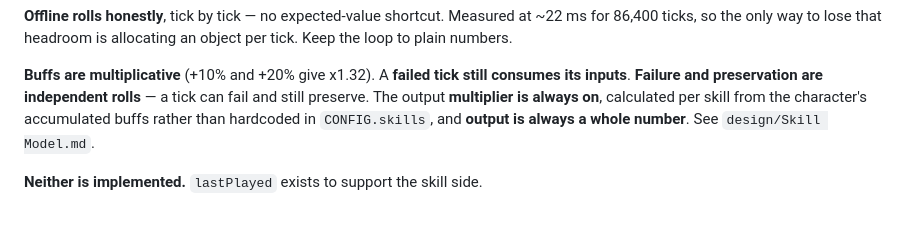
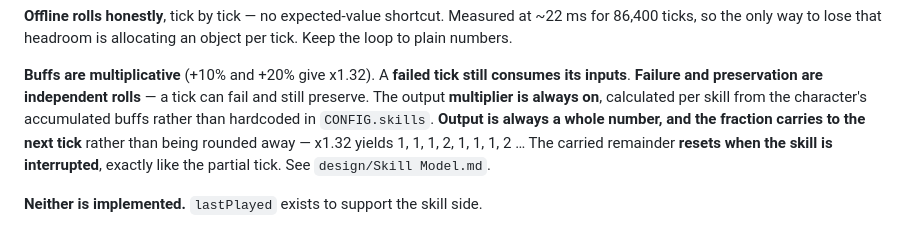
Before and after one commit to samaparp/IdleAcademy, a Markdown page: CLAUDE.md, the part around the change. Rendered like a GitHub page.

```diff
--- a/CLAUDE.md
+++ b/CLAUDE.md
@@ -106,8 +106,11 @@ is allocating an object per tick. Keep the loop to plain numbers.
 still consumes its inputs**. **Failure and preservation are independent
 rolls** — a tick can fail and still preserve. The output **multiplier is
 always on**, calculated per skill from the character's accumulated buffs
-rather than hardcoded in `CONFIG.skills`, and **output is always a whole
-number**. See `design/Skill Model.md`.
+rather than hardcoded in `CONFIG.skills`. **Output is always a whole
+number, and the fraction carries to the next tick** rather than being
+rounded away — x1.32 yields 1, 1, 1, 2, 1, 1, 1, 2 … The carried
+remainder **resets when the skill is interrupted**, exactly like the
+partial tick. See `design/Skill Model.md`.
 
 **Neither is implemented.** `lastPlayed` exists to support the skill side.
 
```
Also changed, not shown: design/Open Questions.md (+0 -3 lines), design/Skill Model.md (+13 -9 lines).
